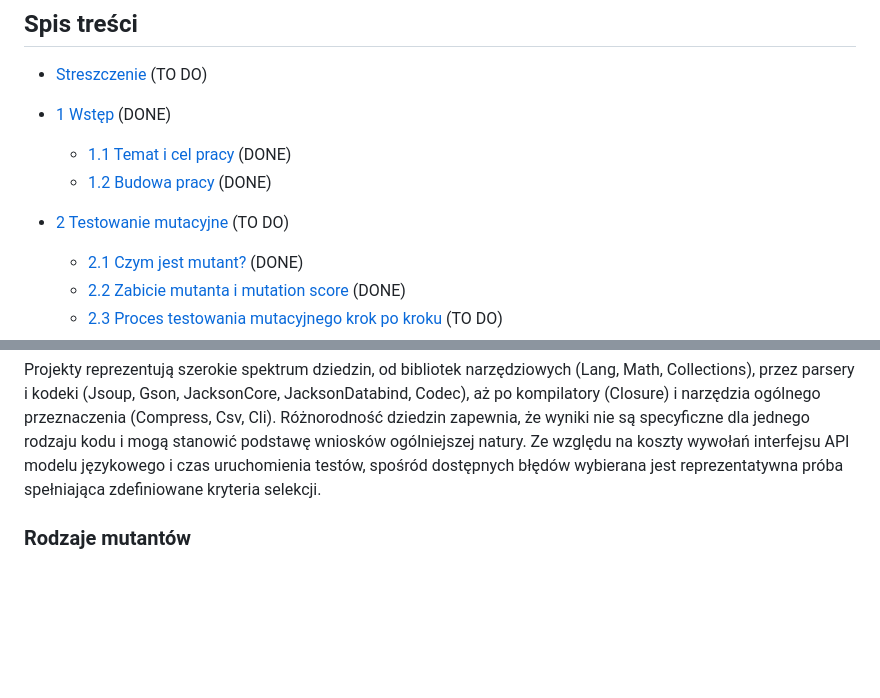
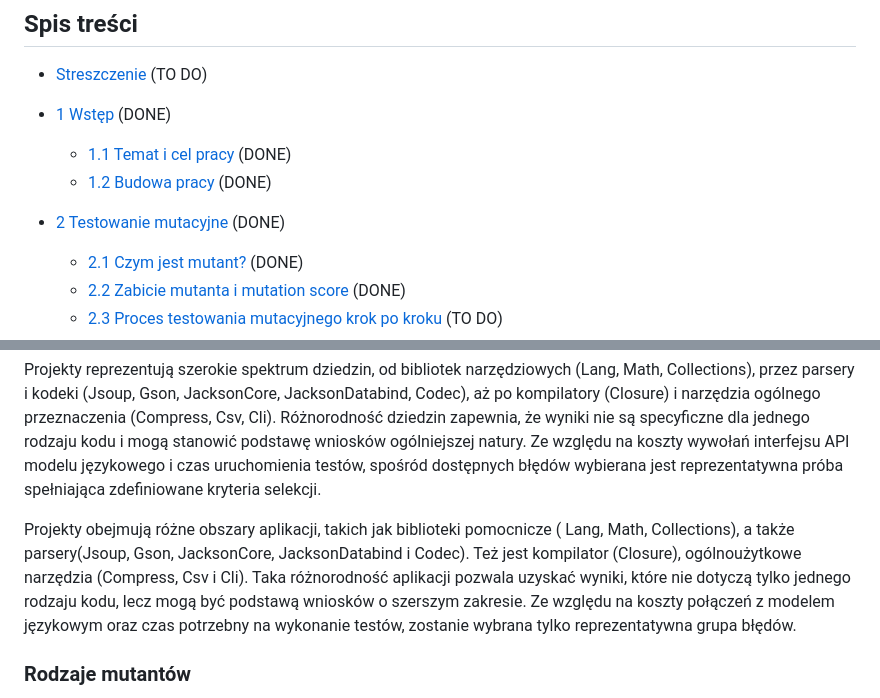
Before and after one commit to kostkr/analysis-efficiency-mutation-operators-mutants-llms, a Markdown page: praca_magisterska_miraslau_douher.md, 2 parts joined by grey strips. GitHub-like rendering; blank space fills up the shorter version.

```diff
--- a/praca_magisterska_miraslau_douher.md
+++ b/praca_magisterska_miraslau_douher.md
@@ -18,7 +18,7 @@
   - [1.1 Temat i cel pracy](#temat-i-cel-pracy) (DONE)
   - [1.2 Budowa pracy](#budowa-pracy) (DONE)
 
-- [2 Testowanie mutacyjne](#testowanie-mutacyjne) (TO DO)
+- [2 Testowanie mutacyjne](#testowanie-mutacyjne) (DONE)
   - [2.1 Czym jest mutant?](#czym-jest-mutant) (DONE)
   - [2.2 Zabicie mutanta i mutation score](#zabicie-mutanta-i-mutation-score) (DONE)
   - [2.3 Proces testowania mutacyjnego krok po kroku](#proces-testowania-mutacyjnego-krok-po-kroku) (TO DO)
@@ -383,6 +385,11 @@ Dla każdego błędu istnieje co najmniej jeden test wyzwalający, którego niep
 | **Razem**       |                        | **854**                | —                            |
 
 Projekty reprezentują szerokie spektrum dziedzin, od bibliotek narzędziowych (Lang, Math, Collections), przez parsery i kodeki (Jsoup, Gson, JacksonCore, JacksonDatabind, Codec), aż po kompilatory (Closure) i narzędzia ogólnego przeznaczenia (Compress, Csv, Cli). Różnorodność dziedzin zapewnia, że wyniki nie są specyficzne dla jednego rodzaju kodu i mogą stanowić podstawę wniosków ogólniejszej natury. Ze względu na koszty wywołań interfejsu API modelu językowego i czas uruchomienia testów, spośród dostępnych błędów wybierana jest reprezentatywna próba spełniająca zdefiniowane kryteria selekcji.
+
+Projekty obejmują różne obszary aplikacji, takich jak biblioteki pomocnicze ( Lang, Math, Collections), a także parsery(Jsoup, Gson, JacksonCore, JacksonDatabind i Codec).
+Też jest kompilator (Closure), ogólnoużytkowe narzędzia (Compress, Csv i Cli).
+Taka różnorodność aplikacji pozwala uzyskać wyniki, które nie dotyczą tylko jednego rodzaju kodu, lecz mogą być podstawą wniosków o szerszym zakresie.
+Ze względu na koszty połączeń z modelem językowym oraz czas potrzebny na wykonanie testów, zostanie wybrana tylko reprezentatywna grupa błędów.
 
 ### Rodzaje mutantów
 
```
Also changed, not shown: other parts of praca_magisterska_miraslau_douher.md (+23 -17 lines).
